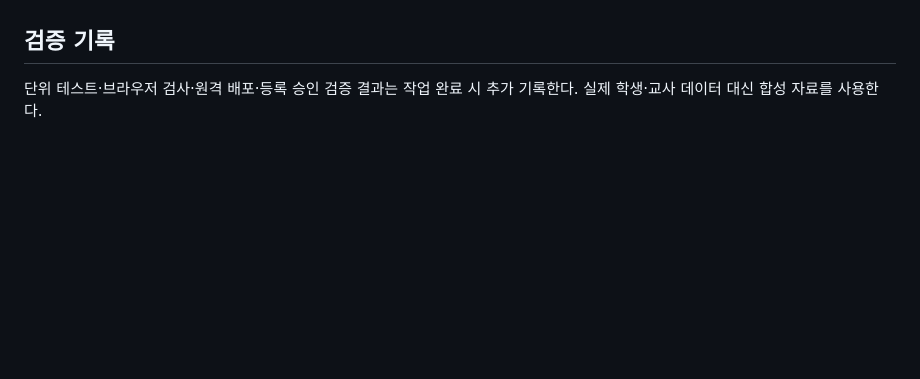
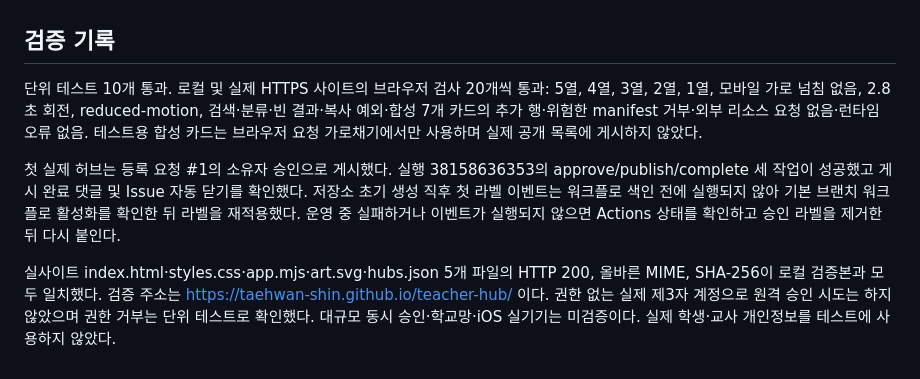
Before and after one commit to Taehwan-Shin/teacher-hub, a Markdown page: SECURITY-AUDIT.md, the part around the change. Drawn GitHub-style; blank space fills up the shorter version.

Commit message:
Document verified approval publication and security audit

```diff
--- a/SECURITY-AUDIT.md
+++ b/SECURITY-AUDIT.md
@@ -34,4 +34,8 @@ npm 의존성은 없다. 직접 그린 SVG와 OS 글꼴만 사용한다. GitHub
 
 ## 검증 기록
 
-단위 테스트·브라우저 검사·원격 배포·등록 승인 검증 결과는 작업 완료 시 추가 기록한다. 실제 학생·교사 데이터 대신 합성 자료를 사용한다.
+단위 테스트 10개 통과. 로컬 및 실제 HTTPS 사이트의 브라우저 검사 20개씩 통과: 5열, 4열, 3열, 2열, 1열, 모바일 가로 넘침 없음, 2.8초 회전, reduced-motion, 검색·분류·빈 결과·복사 예외·합성 7개 카드의 추가 행·위험한 manifest 거부·외부 리소스 요청 없음·런타임 오류 없음. 테스트용 합성 카드는 브라우저 요청 가로채기에서만 사용하며 실제 공개 목록에 게시하지 않았다.
+
+첫 실제 허브는 등록 요청 #1의 소유자 승인으로 게시했다. 실행 38158636353의 approve/publish/complete 세 작업이 성공했고 게시 완료 댓글 및 Issue 자동 닫기를 확인했다. 저장소 초기 생성 직후 첫 라벨 이벤트는 워크플로 색인 전에 실행되지 않아 기본 브랜치 워크플로 활성화를 확인한 뒤 라벨을 재적용했다. 운영 중 실패하거나 이벤트가 실행되지 않으면 Actions 상태를 확인하고 승인 라벨을 제거한 뒤 다시 붙인다.
+
+실사이트 index.html·styles.css·app.mjs·art.svg·hubs.json 5개 파일의 HTTP 200, 올바른 MIME, SHA-256이 로컬 검증본과 모두 일치했다. 검증 주소는 https://taehwan-shin.github.io/teacher-hub/ 이다. 권한 없는 실제 제3자 계정으로 원격 승인 시도는 하지 않았으며 권한 거부는 단위 테스트로 확인했다. 대규모 동시 승인·학교망·iOS 실기기는 미검증이다. 실제 학생·교사 개인정보를 테스트에 사용하지 않았다.
```
Also changed, not shown: README.md (+1 -1 lines).
